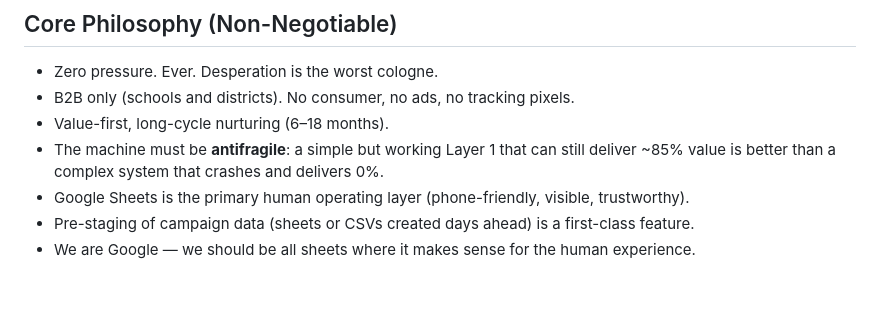
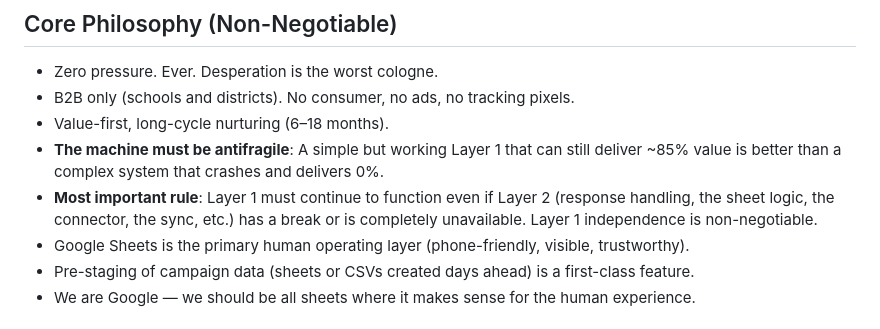
Before and after one commit to trevorvaughan-ux/hudsonseed-pitching-machine, a Markdown page: LAYER2_STRATEGY.md, the part around the change. GitHub-like rendering; blank space fills up the shorter version.

Commit message:
Strengthen the top rule: Layer 1 must remain functional even if Layer 2 breaks. This is now the most prominent constraint.

```diff
--- a/LAYER2_STRATEGY.md
+++ b/LAYER2_STRATEGY.md
@@ -9,7 +9,8 @@ It is duplicated here from the dedicated LVL2GB repo for convenience. See the fu
 - Zero pressure. Ever. Desperation is the worst cologne.
 - B2B only (schools and districts). No consumer, no ads, no tracking pixels.
 - Value-first, long-cycle nurturing (6–18 months).
-- The machine must be **antifragile**: a simple but working Layer 1 that can still deliver ~85% value is better than a complex system that crashes and delivers 0%.
+- **The machine must be antifragile**: A simple but working Layer 1 that can still deliver ~85% value is better than a complex system that crashes and delivers 0%.
+- **Most important rule**: Layer 1 must continue to function even if Layer 2 (response handling, the sheet logic, the connector, the sync, etc.) has a break or is completely unavailable. Layer 1 independence is non-negotiable.
 - Google Sheets is the primary human operating layer (phone-friendly, visible, trustworthy).
 - Pre-staging of campaign data (sheets or CSVs created days ahead) is a first-class feature.
 - We are Google — we should be all sheets where it makes sense for the human experience.
```
